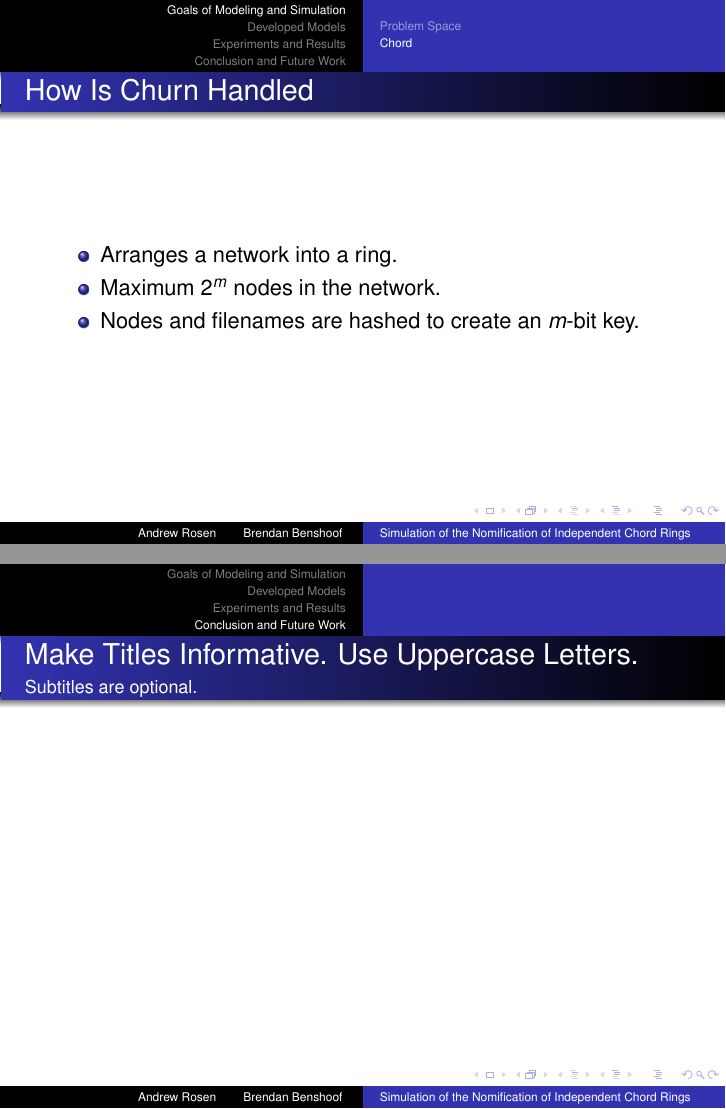
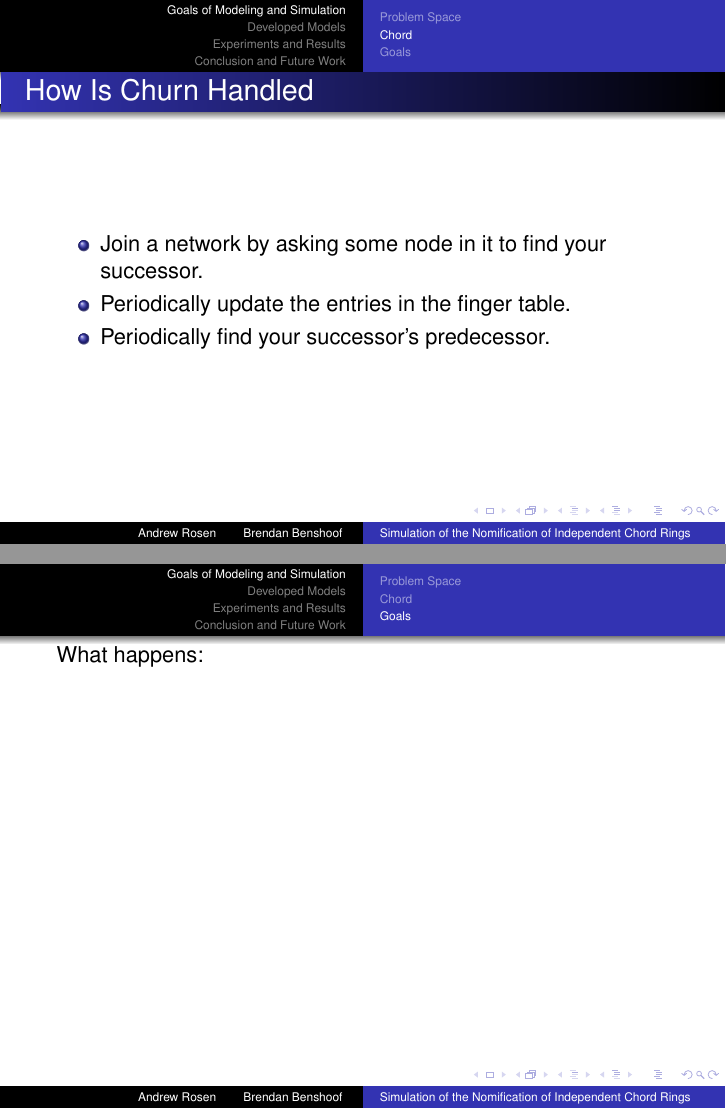
Before and after one commit to BrendanBenshoof/ChordSetupSim, LaTeX slides (presentation.tex): pages 8 and 9 of 9 before the commit and pages 8 and 9 of 13 after it, joined at a grey line. Compiled offline with pdfLaTeX.

Commit message:
More work on presentation

```diff
--- a/presentation.tex
+++ b/presentation.tex
@@ -109,9 +111,21 @@
 
 \begin{frame}{How Is Churn Handled}
 	\begin{itemize}
-		\item Arranges a network into a ring.
-		\item Maximum $2^m$ nodes in the network.
-		\item Nodes and filenames are hashed to create an $m$-bit key.
+		\item Join a network by asking some node in it to find your successor.
+		\item Periodically update the entries in the finger table.
+		\item Periodically find your successor's predecessor.
+	\end{itemize}
+
+\end{frame}
+
+\subsection{Goals}
+What happens:
+\begin{frame}{Goals}
+	\begin{itemize}
+		\item If there is more than one initial ring?
+		\item If our range of sight is limited?
+		\item ANOTHER THING
+		\item We ignore file lookup; identical to node lookup.
 	\end{itemize}
 
 \end{frame}
@@ -124,7 +164,7 @@
 
 \section{Conclusion and Future Work}
 
-\begin{frame}{Make Titles Informative. Use Uppercase Letters.}{Subtitles are optional.}
+\begin{frame}{Stuff}
 
 \end{frame}
 
```
Also changed, not shown: presentation.pdf, presentation.tex (30 more changed lines), 2 other files.
